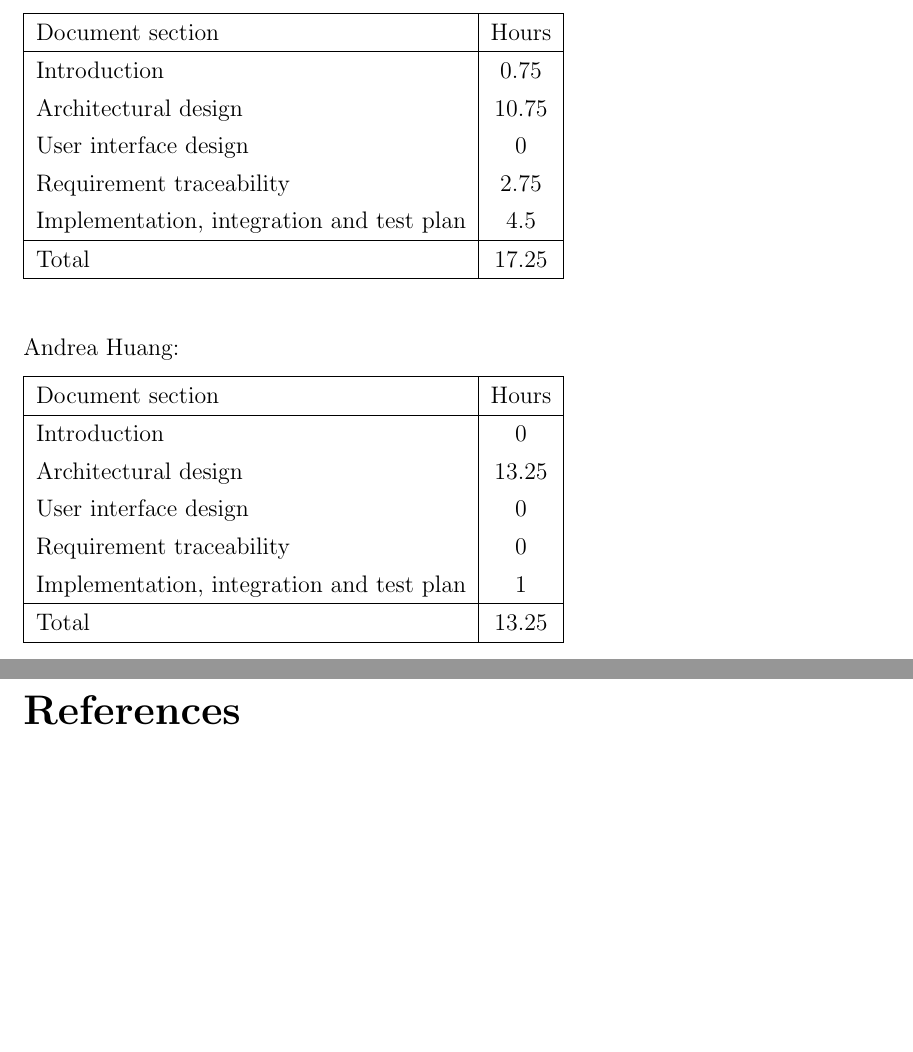
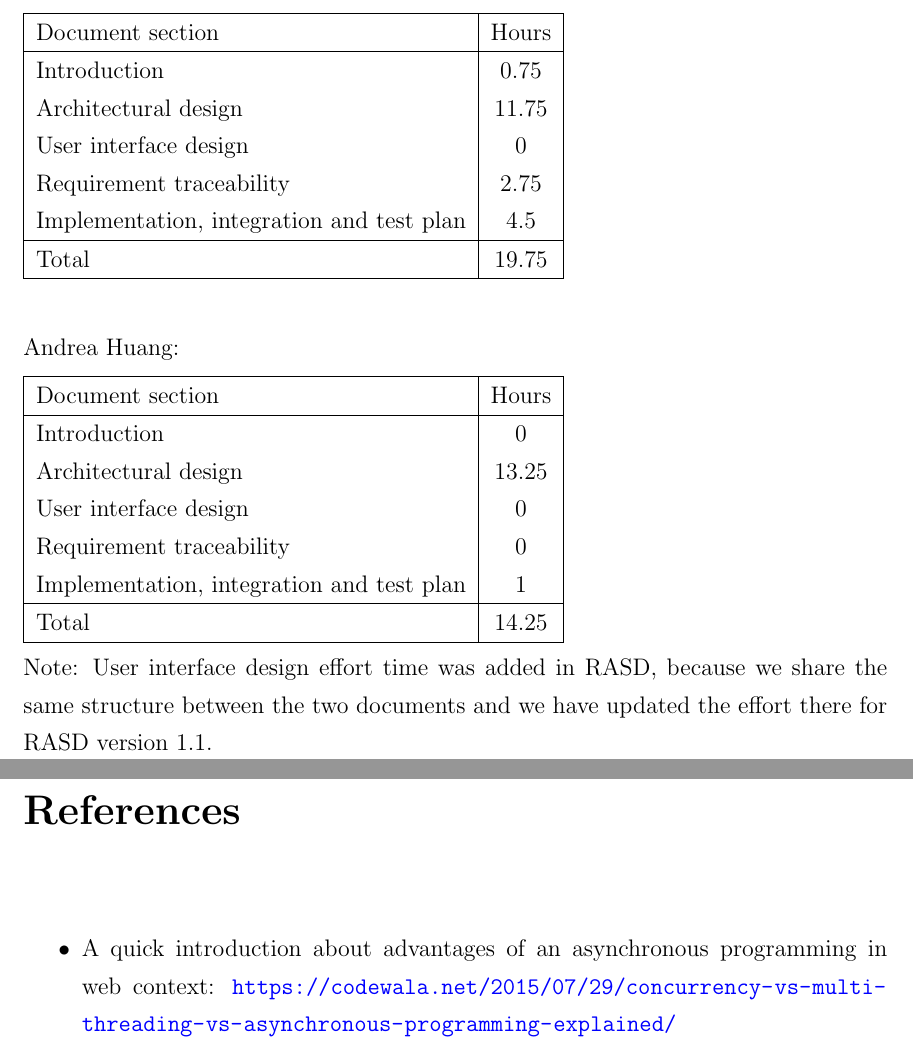
Before and after one commit to AndreaFalanti/FalantiHuang-SwEngineering2, a LaTeX thesis (Documentation/DD/main.tex, which reads Documentation/DD/Sections/EffortSpent.tex, Documentation/DD/Sections/References.tex, Documentation/DD/config.tex): two parts of pages 49 and 50 of 50 before the commit and two parts of pages 50 and 51 of 51 after it, joined at a grey line, cut so that both start at the same text, the shorter picture padded with empty space. Compiled offline with pdfLaTeX.

Commit message:
[DD] Add design decisions section

```diff
--- a/Documentation/DD/Sections/EffortSpent.tex
+++ b/Documentation/DD/Sections/EffortSpent.tex
@@ -5,12 +5,12 @@ Andrea Falanti:
     Document section & Hours \\
     \hline
      Introduction & 0.75\\
-     Architectural design & 10.75\\
+     Architectural design & 11.75\\
      User interface design & 0\\
      Requirement traceability & 2.75\\
      Implementation, integration and test plan & 4.5\\
      \hline
-     Total & 17.25\\
+     Total & 19.75\\
      \hline
 \end{tabular}
 \vskip 0.3in
@@ -27,6 +27,8 @@ Andrea Huang:
      Requirement traceability & 0\\
      Implementation, integration and test plan & 1\\
      \hline
-     Total & 13.25\\
+     Total & 14.25\\
      \hline
 \end{tabular}
+
+Note: User interface design effort time was added in RASD, because we share the same structure between the two documents and we have updated the effort there for RASD version 1.1.
--- /dev/null
+++ b/Documentation/DD/Sections/References.tex
@@ -0,0 +1,3 @@
+\begin{itemize}
+	\item A quick introduction about advantages of an asynchronous programming in web context: \url{https://codewala.net/2015/07/29/concurrency-vs-multi-threading-vs-asynchronous-programming-explained/}
+\end{itemize}
--- a/Documentation/DD/config.tex
+++ b/Documentation/DD/config.tex
@@ -14,7 +14,7 @@
 %\usepackage{svg}
 \usepackage{enumitem}
 \usepackage{tabularx}
-\usepackage{hyperref}
+\PassOptionsToPackage{hyphens}{url}\usepackage{hyperref}
 \usepackage{etoolbox}
 \usepackage{array}
 \usepackage{subcaption}
```
Also changed, not shown: Documentation/DD/Sections/OtherDesignDecisions.tex (added, +5 -0 lines), Documentation/DD/main.tex (+2 -0 lines).
